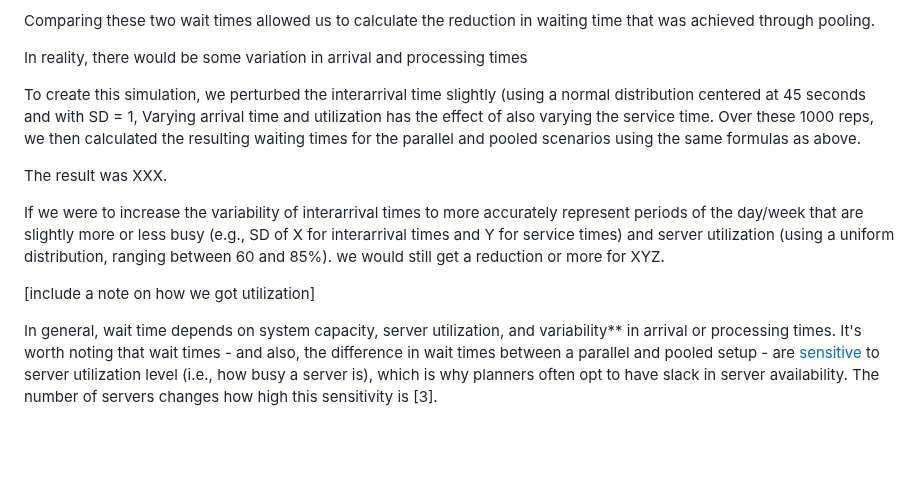
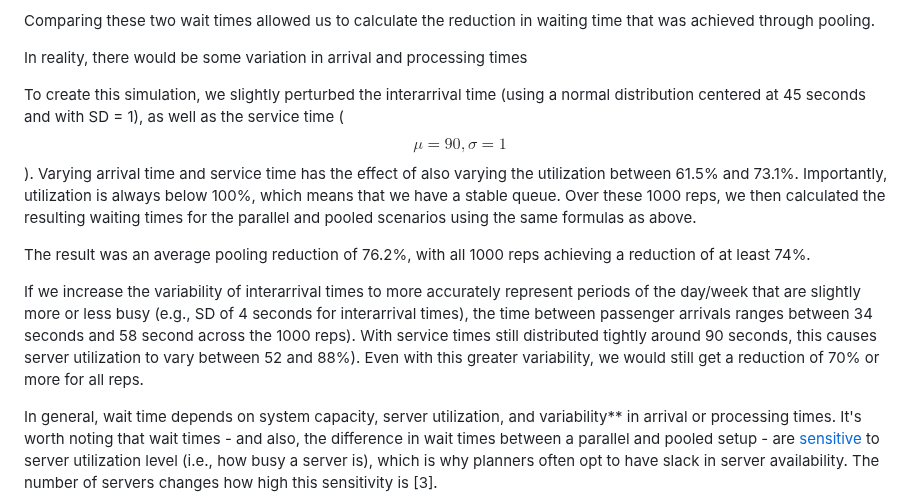
Before and after one commit to the-pudding/data, a Markdown page: queues/README.md, the part around one of its changes. Rendered like a GitHub page; blank space fills up the shorter version.

```diff
--- a/queues/README.md
+++ b/queues/README.md
@@ -36,14 +36,12 @@ Comparing these two wait times allowed us to calculate the reduction in waiting
 
 In reality, there would be some variation in arrival and processing times
 
-To create this simulation, we perturbed the interarrival time slightly (using a normal distribution centered at 45 seconds and with SD = 1, Varying arrival time and utilization has the effect of also varying the service time. Over these 1000 reps, we then calculated the resulting waiting times for the parallel and pooled scenarios using the same formulas as above.
+To create this simulation, we slightly perturbed the interarrival time (using a normal distribution centered at 45 seconds and with SD = 1), as well as the service time ($$\mu = 90, \sigma = 1$$). Varying arrival time and service time has the effect of also varying the utilization between 61.5\% and 73.1\%. Importantly, utilization is always below 100\%, which means that we have a stable queue. Over these 1000 reps, we then calculated the resulting waiting times for the parallel and pooled scenarios using the same formulas as above.
 
-The result was XXX.
+The result was an average pooling reduction of 76.2\%, with all 1000 reps achieving a reduction of at least 74%.
 
 
-If we were to increase the variability of interarrival times to more accurately represent periods of the day/week that are slightly more or less busy (e.g., SD of X for interarrival times and Y for service times) and server utilization (using a uniform distribution, ranging between 60 and 85%). we would still get a reduction or more for XYZ.
-
-[include a note on how we got utilization]
+If we  increase the variability of interarrival times to more accurately represent periods of the day/week that are slightly more or less busy (e.g., SD of 4 seconds for interarrival times), the time between passenger arrivals ranges between 34 seconds and 58 second across the 1000 reps). With service times still distributed tightly around 90 seconds, this causes server utilization to vary between 52 and 88\%). Even with this greater variability, we would still get a reduction of 70\% or more for all reps.
 
 In general, wait time depends on system capacity, server utilization, and variability** in arrival or processing times. It's worth noting that wait times - and also, the difference in wait times between a parallel and pooled setup - are [sensitive](https://nickarnosti.com/blog/longwaits/#fn6) to server utilization level (i.e., how busy a server is), which is why planners often opt to have slack in server availability. The number of servers changes how high this sensitivity is [3].
 
```
Also changed, not shown: other parts of queues/README.md (+11 -10 lines).
